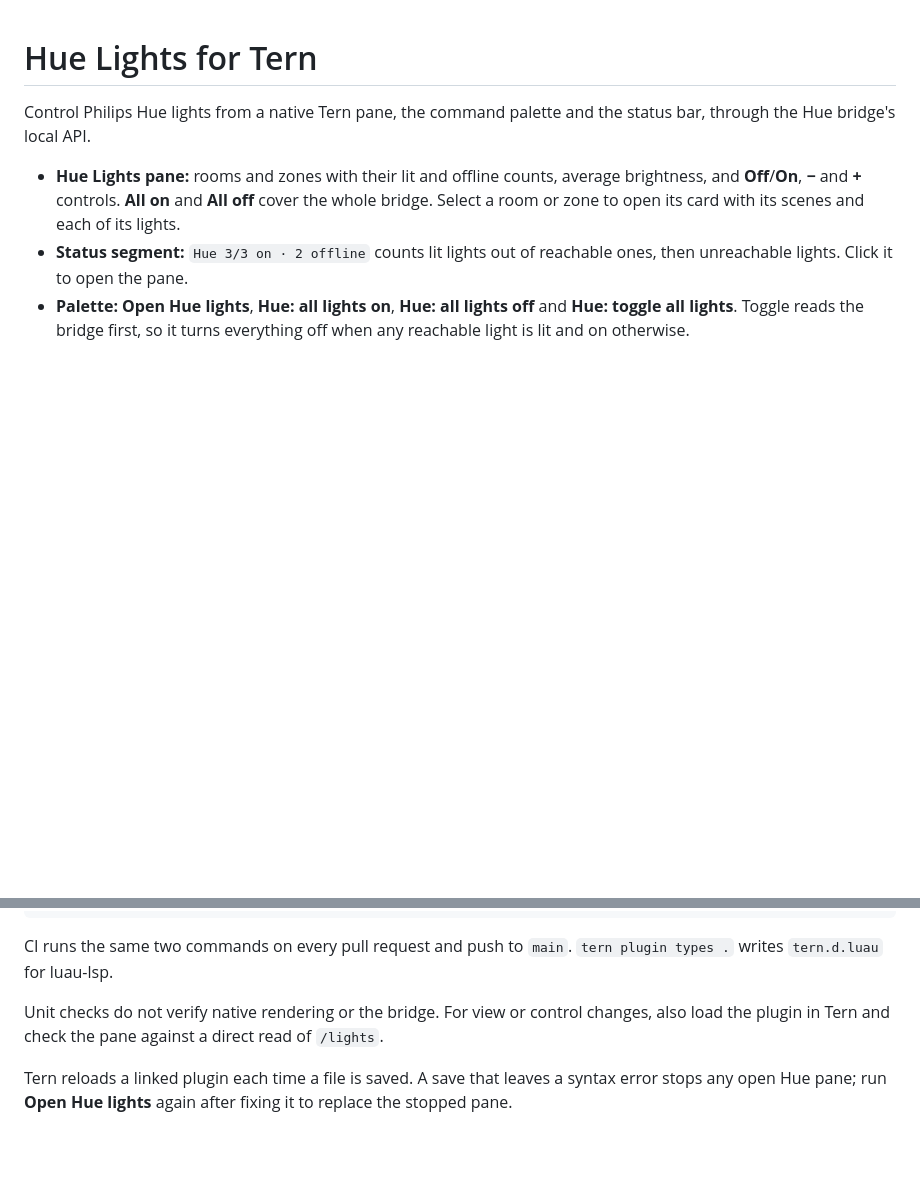
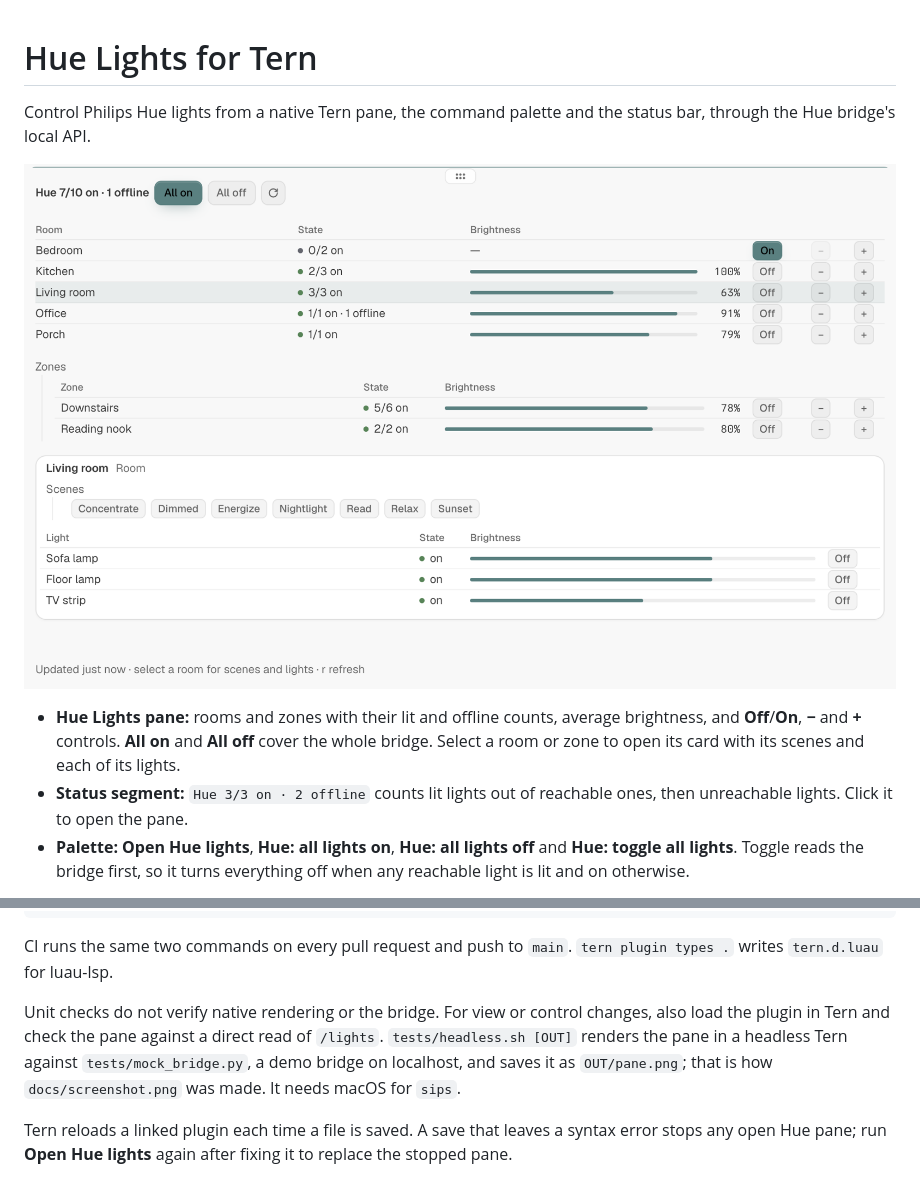
Before and after one commit to wolfiesch/tern-hue, a Markdown page: README.md, 2 parts joined by grey strips. Drawn GitHub-style; pictures changed too: docs/screenshot.png (added); blank space fills up the shorter version.

Commit message:
Add a README screenshot rendered against a demo bridge (#1)
Co-authored-by: Wolfgang Schoenberger <221313372+wolfiesch@users.noreply.github.com>

```diff
--- a/README.md
+++ b/README.md
@@ -1,6 +1,8 @@
 # Hue Lights for Tern
 
 Control Philips Hue lights from a native Tern pane, the command palette and the status bar, through the Hue bridge's local API.
+
+![Hue Lights pane with rooms, zones and the Living room card open, rendered against the demo bridge](docs/screenshot.png)
 
 - **Hue Lights pane:** rooms and zones with their lit and offline counts, average brightness, and **Off**/**On**, **−** and **+** controls. **All on** and **All off** cover the whole bridge. Select a room or zone to open its card with its scenes and each of its lights.
 - **Status segment:** `Hue 3/3 on · 2 offline` counts lit lights out of reachable ones, then unreachable lights. Click it to open the pane.
@@ -76,6 +78,6 @@ luau-analyze model.luau bridge.luau view.luau
 
 CI runs the same two commands on every pull request and push to `main`. `tern plugin types .` writes `tern.d.luau` for luau-lsp.
 
-Unit checks do not verify native rendering or the bridge. For view or control changes, also load the plugin in Tern and check the pane against a direct read of `/lights`.
+Unit checks do not verify native rendering or the bridge. For view or control changes, also load the plugin in Tern and check the pane against a direct read of `/lights`. `tests/headless.sh [OUT]` renders the pane in a headless Tern against `tests/mock_bridge.py`, a demo bridge on localhost, and saves it as `OUT/pane.png`; that is how `docs/screenshot.png` was made. It needs macOS for `sips`.
 
 Tern reloads a linked plugin each time a file is saved. A save that leaves a syntax error stops any open Hue pane; run **Open Hue lights** again after fixing it to replace the stopped pane.
```
Also changed, not shown: 2 other files.
